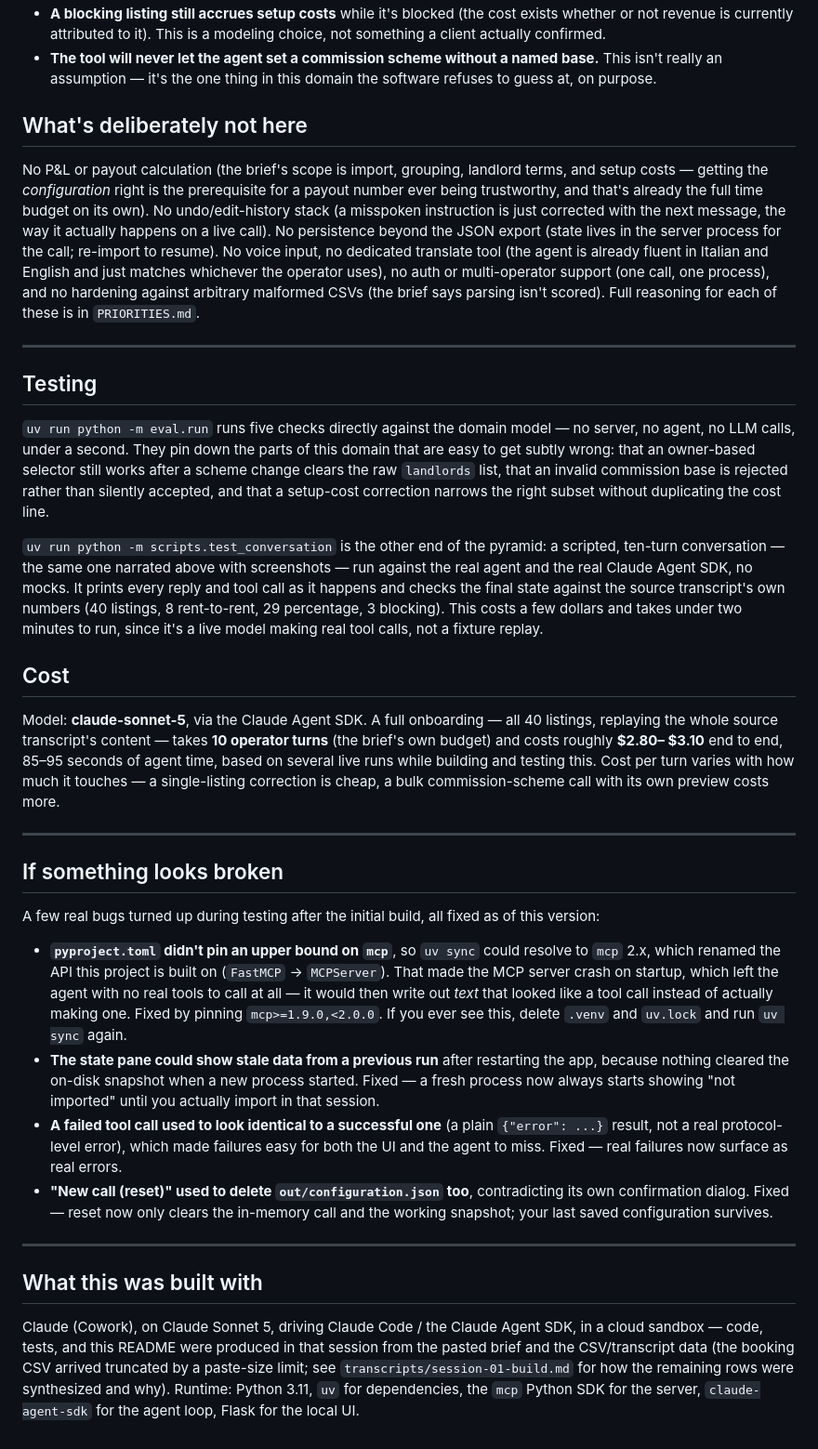
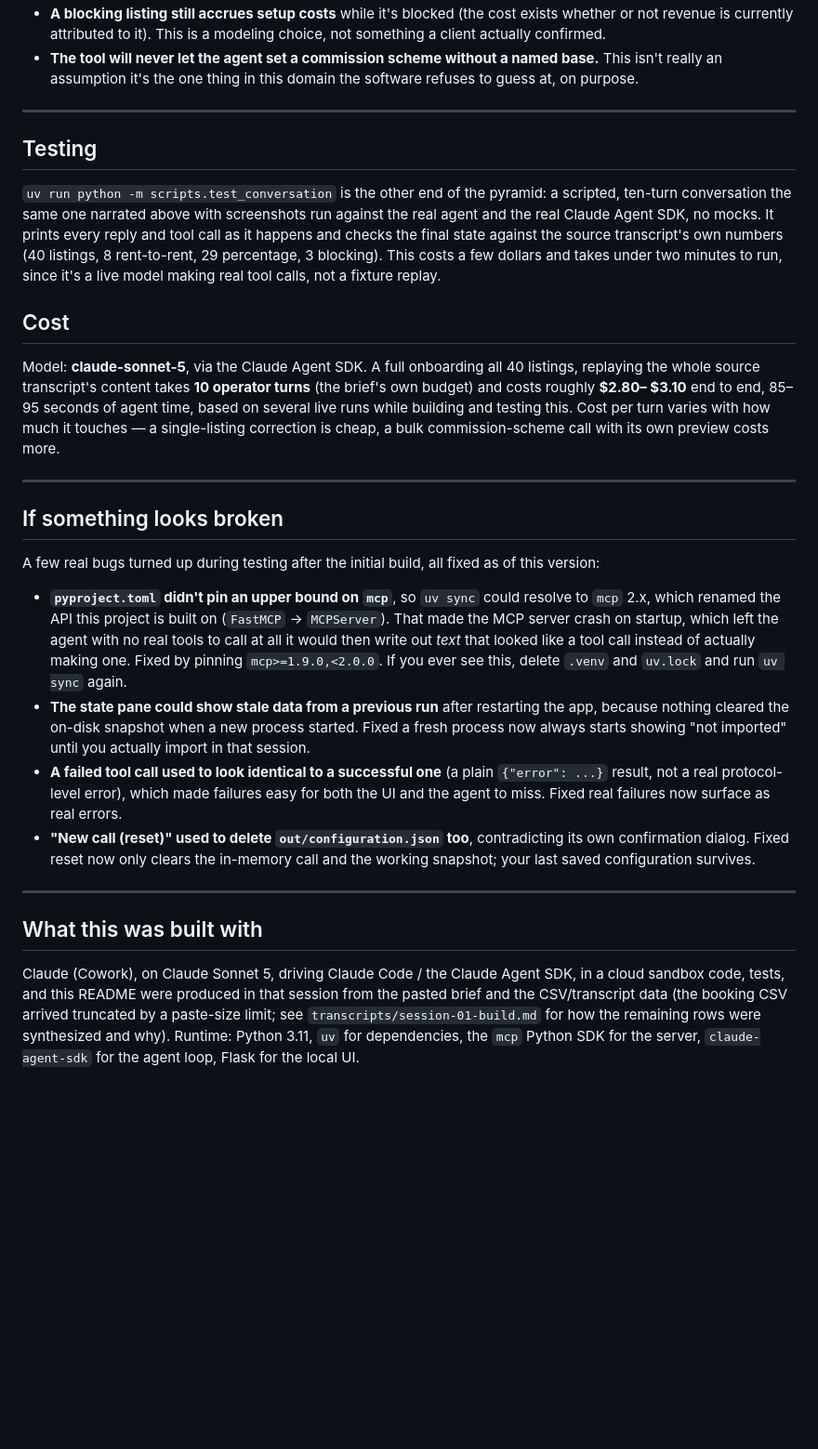
Before and after one commit to faisalramzan3725/PropilotAI, a Markdown page: README.md, the part around one of its changes. Shown at 93% size. Drawn GitHub-style; blank space fills up the shorter version.

```diff
--- a/README.md
+++ b/README.md
@@ -214,40 +210,16 @@ intents that shouldn't share one call shape.
   cost exists whether or not revenue is currently attributed to it). This
   is a modeling choice, not something a client actually confirmed.
 - **The tool will never let the agent set a commission scheme without a
-  named base.** This isn't really an assumption — it's the one thing in
+  named base.** This isn't really an assumption it's the one thing in
   this domain the software refuses to guess at, on purpose.
-
-## What's deliberately not here
-
-No P&L or payout calculation (the brief's scope is import, grouping,
-landlord terms, and setup costs — getting the *configuration* right is the
-prerequisite for a payout number ever being trustworthy, and that's
-already the full time budget on its own). No undo/edit-history stack
-(a misspoken instruction is just corrected with the next message, the way
-it actually happens on a live call). No persistence beyond the JSON
-export (state lives in the server process for the call; re-import to
-resume). No voice input, no dedicated translate tool (the agent is
-already fluent in Italian and English and just matches whichever the
-operator uses), no auth or multi-operator support (one call, one
-process), and no hardening against arbitrary malformed CSVs (the brief
-says parsing isn't scored). Full reasoning for each of these is in
-`PRIORITIES.md`.
 
 ---
 
 ## Testing
 
-`uv run python -m eval.run` runs five checks directly against the domain
-model — no server, no agent, no LLM calls, under a second. They pin down
-the parts of this domain that are easy to get subtly wrong: that an
-owner-based selector still works after a scheme change clears the raw
-`landlords` list, that an invalid commission base is rejected rather than
-silently accepted, and that a setup-cost correction narrows the right
-subset without duplicating the cost line.
-
 `uv run python -m scripts.test_conversation` is the other end of the
-pyramid: a scripted, ten-turn conversation — the same one narrated above
-with screenshots — run against the real agent and the real Claude Agent
+pyramid: a scripted, ten-turn conversation the same one narrated above
+with screenshots run against the real agent and the real Claude Agent
 SDK, no mocks. It prints every reply and tool call as it happens and
 checks the final state against the source transcript's own numbers (40
 listings, 8 rent-to-rent, 29 percentage, 3 blocking). This costs a few
@@ -256,8 +228,8 @@ making real tool calls, not a fixture replay.
 
 ## Cost
 
-Model: **claude-sonnet-5**, via the Claude Agent SDK. A full onboarding —
-all 40 listings, replaying the whole source transcript's content — takes
+Model: **claude-sonnet-5**, via the Claude Agent SDK. A full onboarding
+all 40 listings, replaying the whole source transcript's content takes
 **10 operator turns** (the brief's own budget) and costs roughly **$2.80–
 $3.10** end to end, 85–95 seconds of agent time, based on several live
 runs while building and testing this. Cost per turn varies with how much
@@ -274,20 +246,20 @@ fixed as of this version:
 - **`pyproject.toml` didn't pin an upper bound on `mcp`**, so `uv sync`
   could resolve to `mcp` 2.x, which renamed the API this project is built
   on (`FastMCP` → `MCPServer`). That made the MCP server crash on startup,
-  which left the agent with no real tools to call at all — it would then
+  which left the agent with no real tools to call at all it would then
   write out *text* that looked like a tool call instead of actually
   making one. Fixed by pinning `mcp>=1.9.0,<2.0.0`. If you ever see this,
   delete `.venv` and `uv.lock` and run `uv sync` again.
 - **The state pane could show stale data from a previous run** after
   restarting the app, because nothing cleared the on-disk snapshot when a
-  new process started. Fixed — a fresh process now always starts showing
+  new process started. Fixed a fresh process now always starts showing
   "not imported" until you actually import in that session.
 - **A failed tool call used to look identical to a successful one** (a
   plain `{"error": ...}` result, not a real protocol-level error), which
-  made failures easy for both the UI and the agent to miss. Fixed — real
+  made failures easy for both the UI and the agent to miss. Fixed real
   failures now surface as real errors.
 - **"New call (reset)" used to delete `out/configuration.json` too**,
-  contradicting its own confirmation dialog. Fixed — reset now only
+  contradicting its own confirmation dialog. Fixed reset now only
   clears the in-memory call and the working snapshot; your last saved
   configuration survives.
 
@@ -296,7 +268,7 @@ fixed as of this version:
 ## What this was built with
 
 Claude (Cowork), on Claude Sonnet 5, driving Claude Code / the Claude
-Agent SDK, in a cloud sandbox — code, tests, and this README were produced
+Agent SDK, in a cloud sandbox code, tests, and this README were produced
 in that session from the pasted brief and the CSV/transcript data (the
 booking CSV arrived truncated by a paste-size limit; see
 `transcripts/session-01-build.md` for how the remaining rows were
```
Also changed, not shown: other parts of README.md (+32 -36 lines).
